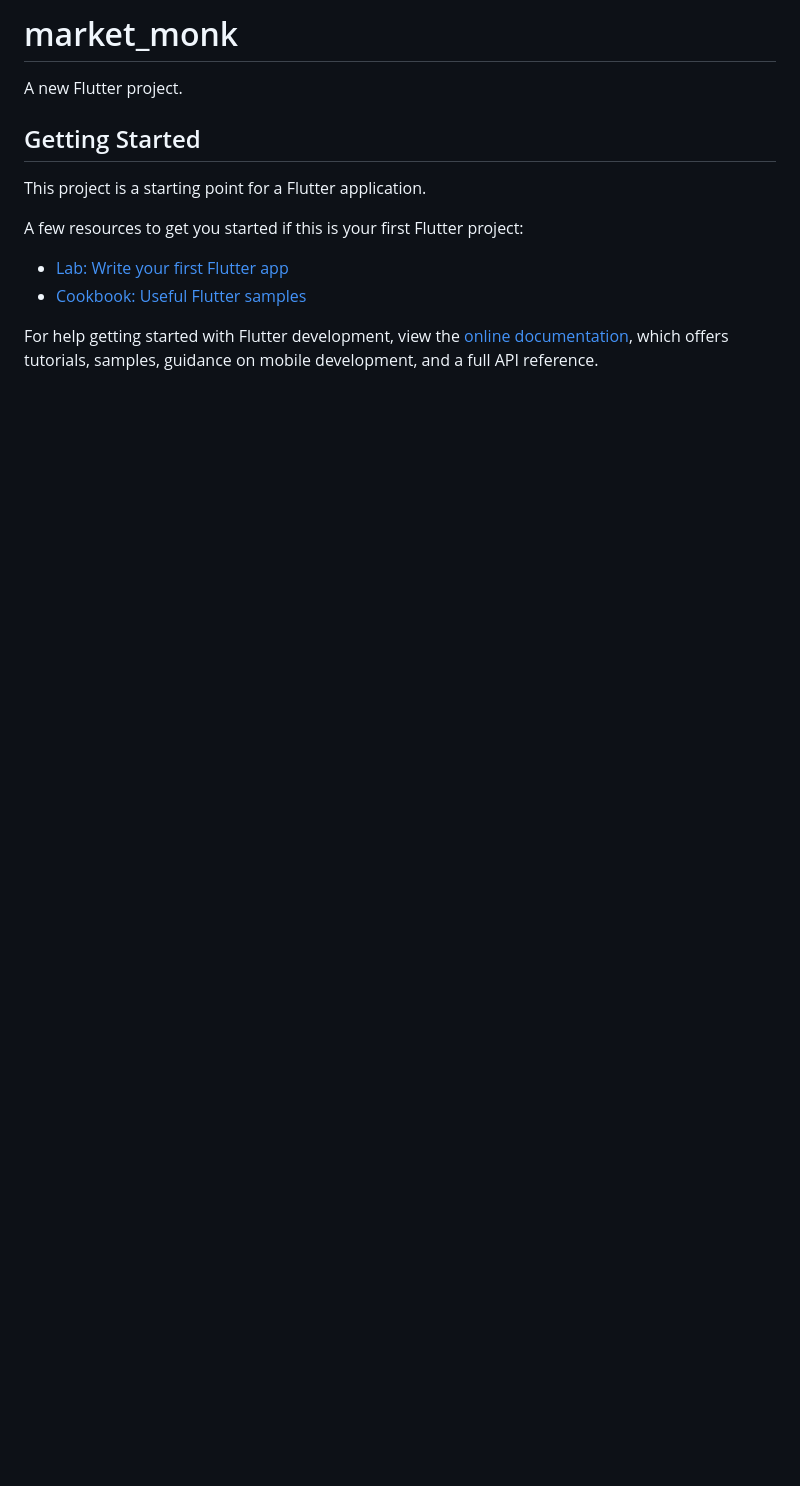
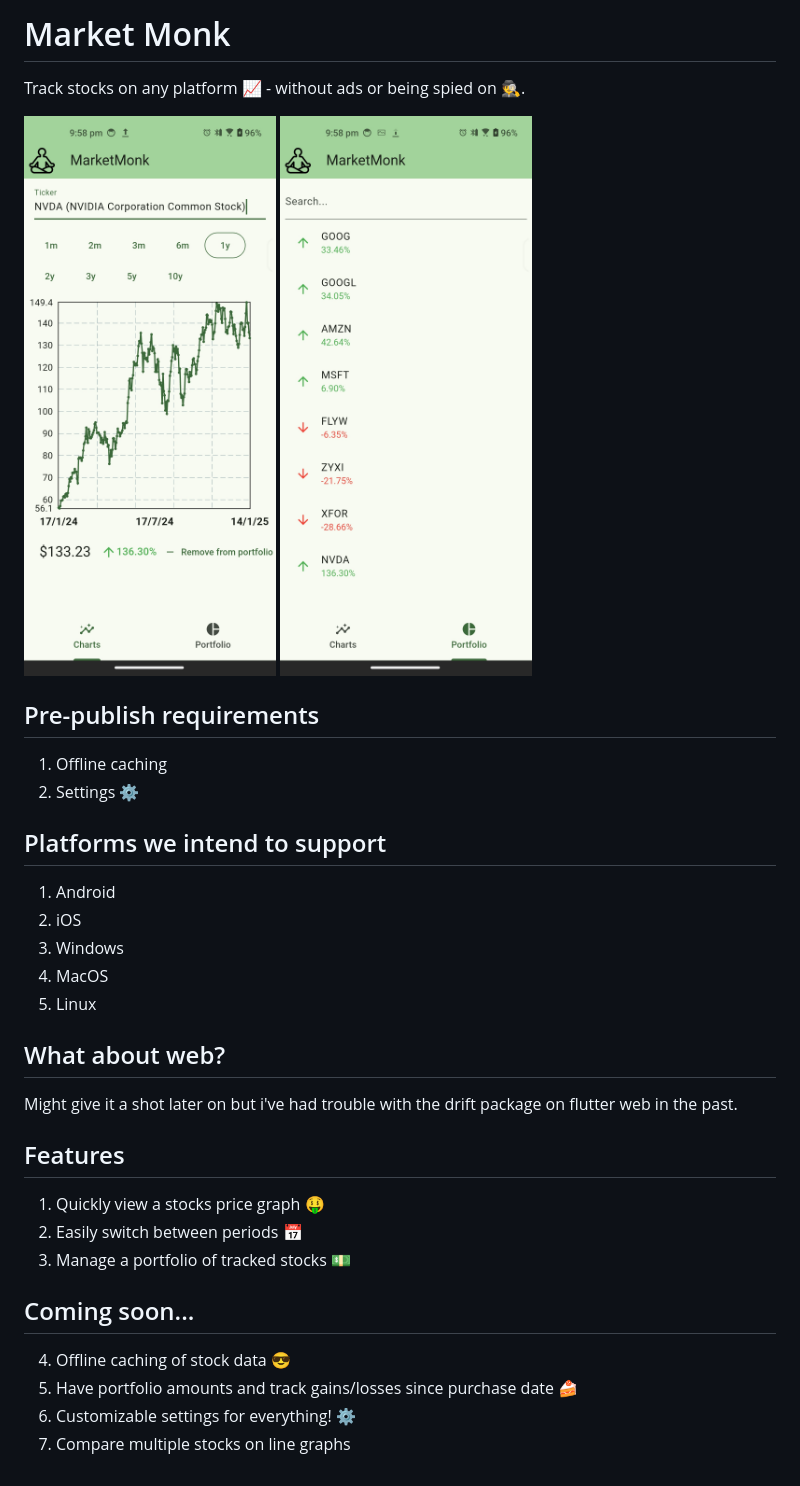
Before and after one commit to brandonp2412/MarketMonk, a Markdown page: README.md, the part around the change. GitHub-like rendering; pictures changed too: docs/screenshot1.jpg (added), docs/screenshot2.jpg (added); blank space fills up the shorter version.

Commit message:
Add a README

```diff
--- a/README.md
+++ b/README.md
@@ -1,16 +1,36 @@
-# market_monk
+# Market Monk
 
-A new Flutter project.
+Track stocks on any platform 📈 - without ads or being spied on 🕵️.
 
-## Getting Started
+<img src="docs/screenshot1.jpg" height="700"/>
+<img src="docs/screenshot2.jpg" height="700"/>
 
-This project is a starting point for a Flutter application.
+## Pre-publish requirements
 
-A few resources to get you started if this is your first Flutter project:
+1. Offline caching
+2. Settings ⚙️
 
-- [Lab: Write your first Flutter app](https://docs.flutter.dev/get-started/codelab)
-- [Cookbook: Useful Flutter samples](https://docs.flutter.dev/cookbook)
+## Platforms we intend to support
 
-For help getting started with Flutter development, view the
-[online documentation](https://docs.flutter.dev/), which offers tutorials,
-samples, guidance on mobile development, and a full API reference.
+1. Android
+2. iOS
+3. Windows
+4. MacOS
+5. Linux
+
+## What about web?
+
+Might give it a shot later on but i've had trouble with the drift package on flutter web in the past.
+
+## Features
+
+1. Quickly view a stocks price graph 🤑
+2. Easily switch between periods 📅
+3. Manage a portfolio of tracked stocks 💵
+
+## Coming soon...
+
+4. Offline caching of stock data 😎
+5. Have portfolio amounts and track gains/losses since purchase date 🍰
+6. Customizable settings for everything! ⚙️
+7. Compare multiple stocks on line graphs
```
